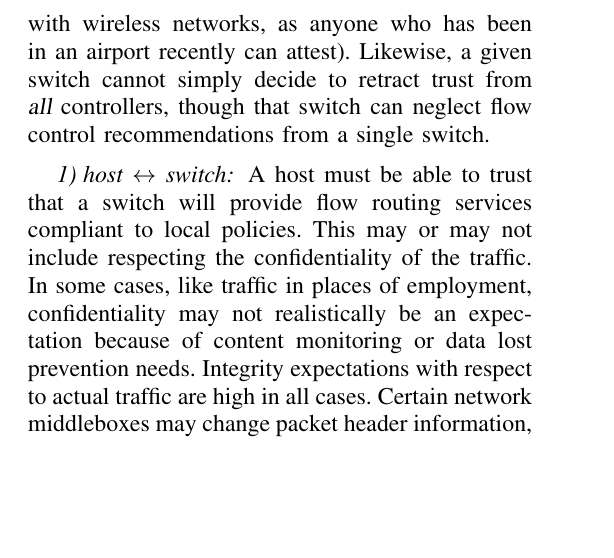
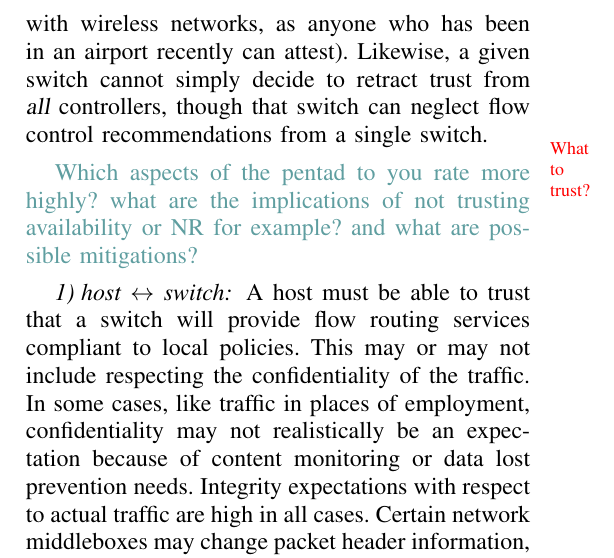
Before and after one commit to cclamb/sdn-trust, a LaTeX paper (sdn-trust.tex): part of one column of page 3 of 4, cut so that both start at the same text, the shorter picture padded with empty space. Compiled offline with pdfLaTeX.

Commit message:
some comments to expand

```diff
--- a/sdn-trust.tex
+++ b/sdn-trust.tex
@@ -84,6 +84,8 @@ We also need to assume a definition of trust.\fxfatal{finish defn}{}
 
 Assuming this definition of trust, we will also assume a level of trust granularity that allows us to use trust as a viable security management tool.  In corporate systems, A user or a user's system is rarely in a position to select from different networks or access points (though this is not the case necessarily with wireless networks, as anyone who has been in an airport recently can attest).  Likewise, a given switch cannot simply decide to retract trust from {\sl all} controllers, though that switch can neglect flow control recommendations from a single switch.
 
+\fxfatal*{What to trust?}{Which aspects of the pentad to you rate more highly? what are the implications of not trusting availability or NR for example? and what are possible mitigations?}
+
 \subsubsection{host $\leftrightarrow$ switch} A host must be able to trust that a switch will provide flow routing services compliant to local policies.  This may or may not include respecting the confidentiality of the traffic. In some cases, like traffic in places of employment, confidentiality may not realistically be an expectation because of content monitoring or data lost prevention needs.  Integrity expectations with respect to actual traffic are high in all cases.  Certain network middleboxes may change packet header information, but should never alter data bytes within a given packet.  Availability expectations for networks overall are very high as well.  Hosts have no expectation of non-repudiation of switch services as all flow management operations are transient.  Ideally, hosts would be able to authenticate switches however without or with very little {\sl a priori} knowledge.  Also, note that these expectations are in fact of the entire network; the connecting switch is just representative of the network to the host.
 
 Switches do not access services provided by hosts, and need to have very little trust in a given host.  They may however enforce non-repudiation with respect to individual flows or packets and users generating given flows or packets.  A typical example of this kind of requirement stems from network forensics needed after malicious insider activities. Switches may also require host and user authentication.  This kind of authentication is a prerequisite for non-repudiation, but may also be needed in networks with strict policies regarding who can connect.
```
Also changed, not shown: sdn-trust.pdf.
